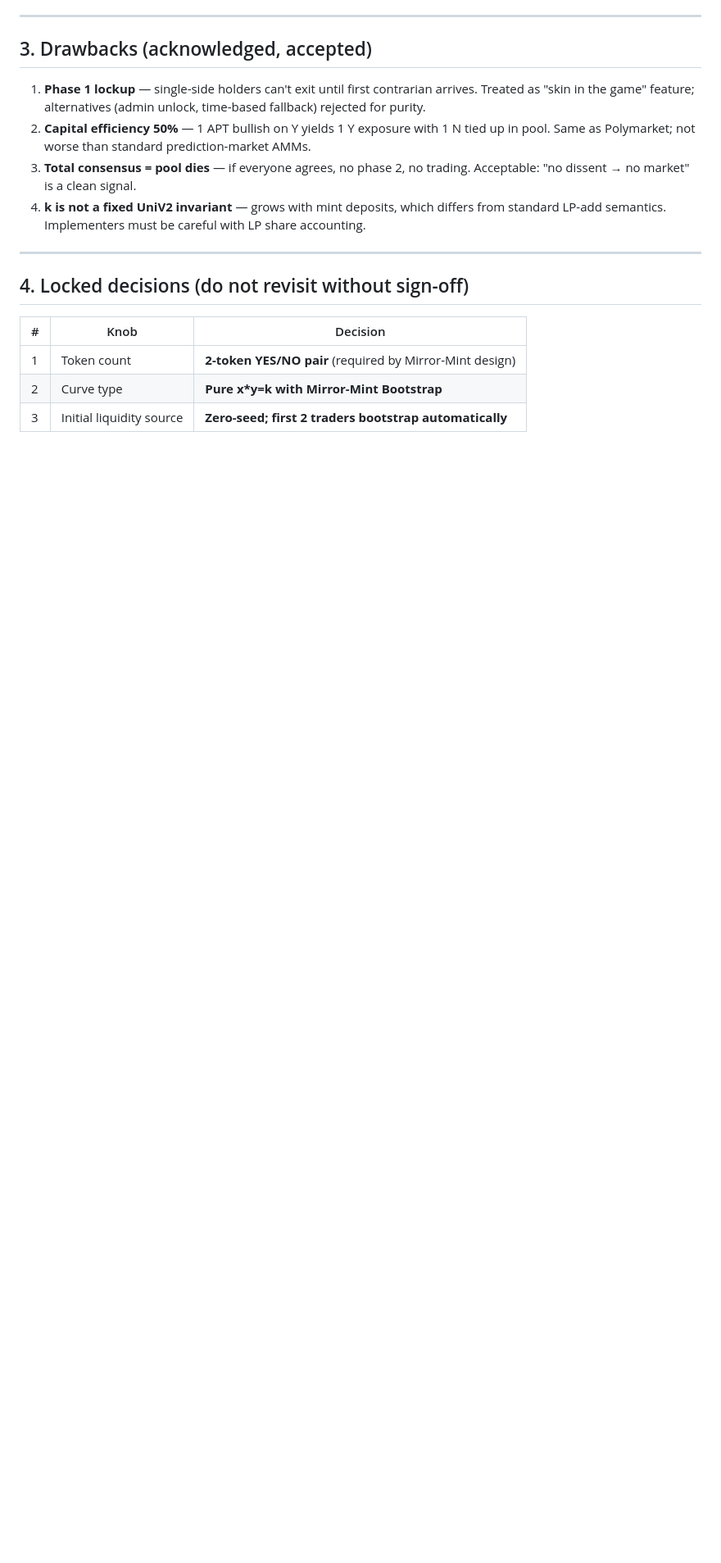
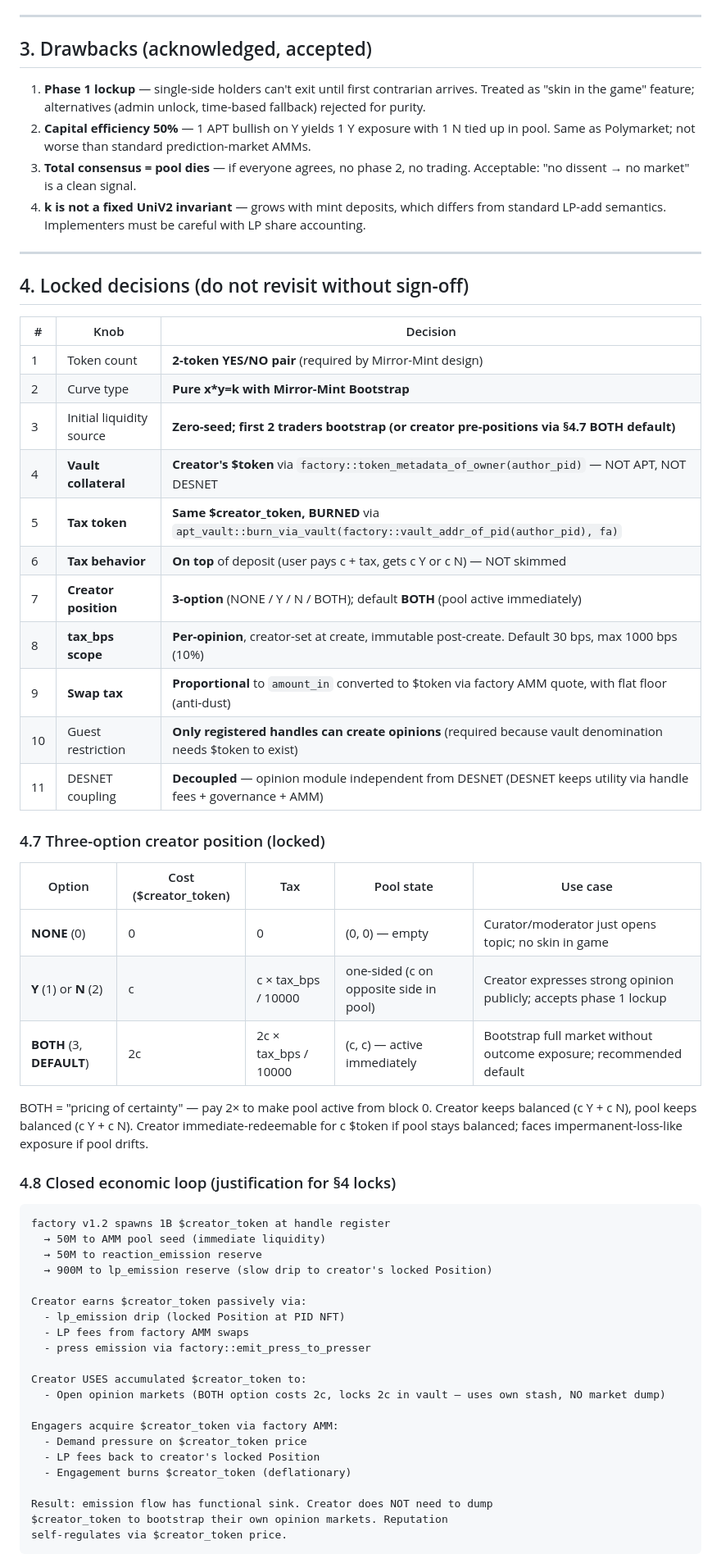
Before and after one commit to darbitex/desnet, a Markdown page: docs/opinion-pool-amm-design.md, the part around one of its changes. Shown at 82% size. Drawn GitHub-style; blank space fills up the shorter version.

````diff
--- a/docs/opinion-pool-amm-design.md
+++ b/docs/opinion-pool-amm-design.md
@@ -131,4 +133,49 @@ Pure CPMM constraint preserved.
 |---|---|---|
 | 1 | Token count | **2-token YES/NO pair** (required by Mirror-Mint design) |
 | 2 | Curve type | **Pure x*y=k with Mirror-Mint Bootstrap** |
-| 3 | Initial liquidity source | **Zero-seed; first 2 traders bootstrap automatically** |
+| 3 | Initial liquidity source | **Zero-seed; first 2 traders bootstrap (or creator pre-positions via §4.7 BOTH default)** |
+| 4 | **Vault collateral** | **Creator's $token** via `factory::token_metadata_of_owner(author_pid)` — NOT APT, NOT DESNET |
+| 5 | **Tax token** | **Same $creator_token, BURNED** via `apt_vault::burn_via_vault(factory::vault_addr_of_pid(author_pid), fa)` |
+| 6 | **Tax behavior** | **On top** of deposit (user pays c + tax, gets c Y or c N) — NOT skimmed |
+| 7 | **Creator position** | **3-option** (NONE / Y / N / BOTH); default **BOTH** (pool active immediately) |
+| 8 | **tax_bps scope** | **Per-opinion**, creator-set at create, immutable post-create. Default 30 bps, max 1000 bps (10%) |
+| 9 | **Swap tax** | **Proportional** to `amount_in` converted to $token via factory AMM quote, with flat floor (anti-dust) |
+| 10 | Guest restriction | **Only registered handles can create opinions** (required because vault denomination needs $token to exist) |
+| 11 | DESNET coupling | **Decoupled** — opinion module independent from DESNET (DESNET keeps utility via handle fees + governance + AMM) |
+
+### 4.7 Three-option creator position (locked)
+
+| Option | Cost ($creator_token) | Tax | Pool state | Use case |
+|---|---|---|---|---|
+| **NONE** (0) | 0 | 0 | (0, 0) — empty | Curator/moderator just opens topic; no skin in game |
+| **Y** (1) or **N** (2) | c | c × tax_bps / 10000 | one-sided (c on opposite side in pool) | Creator expresses strong opinion publicly; accepts phase 1 lockup |
+| **BOTH** (3, **DEFAULT**) | 2c | 2c × tax_bps / 10000 | (c, c) — active immediately | Bootstrap full market without outcome exposure; recommended default |
+
+BOTH = "pricing of certainty" — pay 2× to make pool active from block 0. Creator keeps balanced (c Y + c N), pool keeps balanced (c Y + c N). Creator immediate-redeemable for c $token if pool stays balanced; faces impermanent-loss-like exposure if pool drifts.
+
+### 4.8 Closed economic loop (justification for §4 locks)
+
+```
+factory v1.2 spawns 1B $creator_token at handle register
+  → 50M to AMM pool seed (immediate liquidity)
+  → 50M to reaction_emission reserve
+  → 900M to lp_emission reserve (slow drip to creator's locked Position)
+
+Creator earns $creator_token passively via:
+  - lp_emission drip (locked Position at PID NFT)
+  - LP fees from factory AMM swaps
+  - press emission via factory::emit_press_to_presser
+
+Creator USES accumulated $creator_token to:
+  - Open opinion markets (BOTH option costs 2c, locks 2c in vault — uses own stash, NO market dump)
+
+Engagers acquire $creator_token via factory AMM:
+  - Demand pressure on $creator_token price
+  - LP fees back to creator's locked Position
+  - Engagement burns $creator_token (deflationary)
+
+Result: emission flow has functional sink. Creator does NOT need to dump
+$creator_token to bootstrap their own opinion markets. Reputation
+self-regulates via $creator_token price.
+```
+
````
Also changed, not shown: other parts of docs/opinion-pool-amm-design.md (+41 -8 lines).
